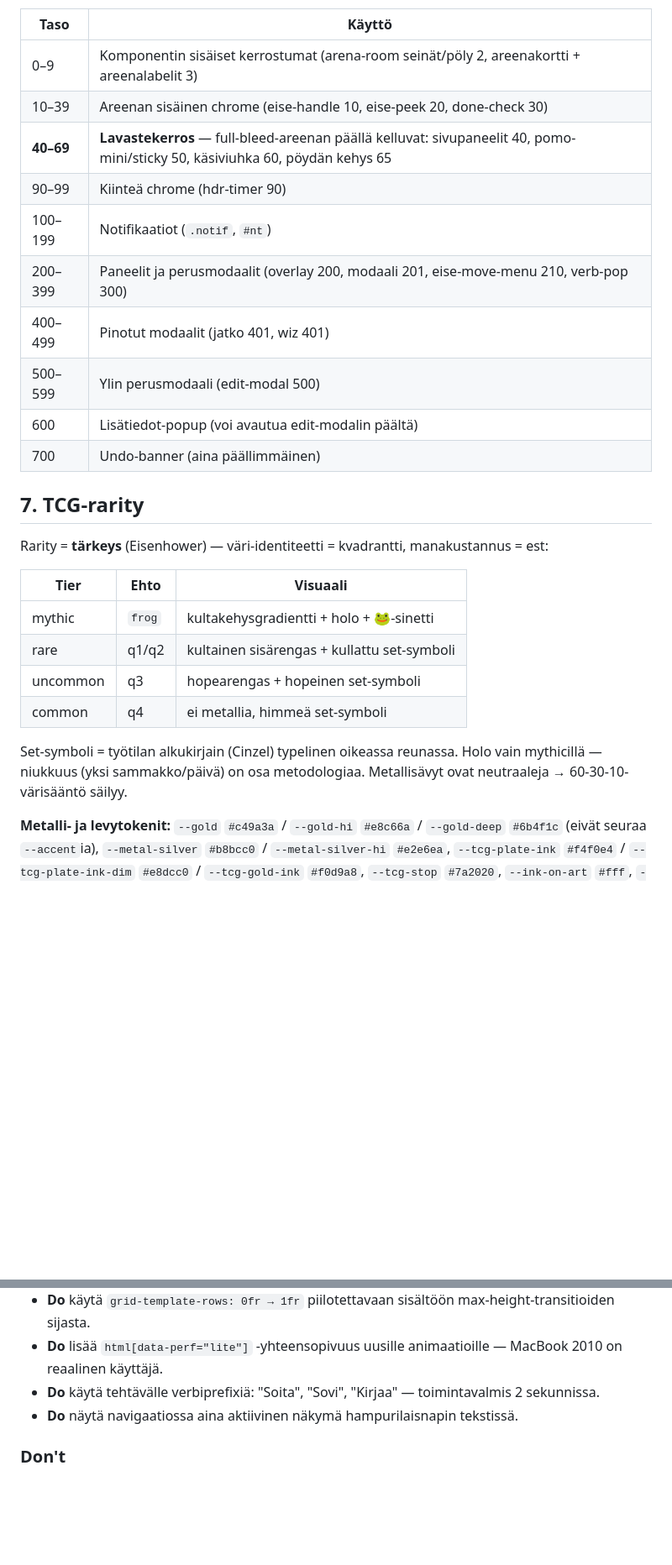
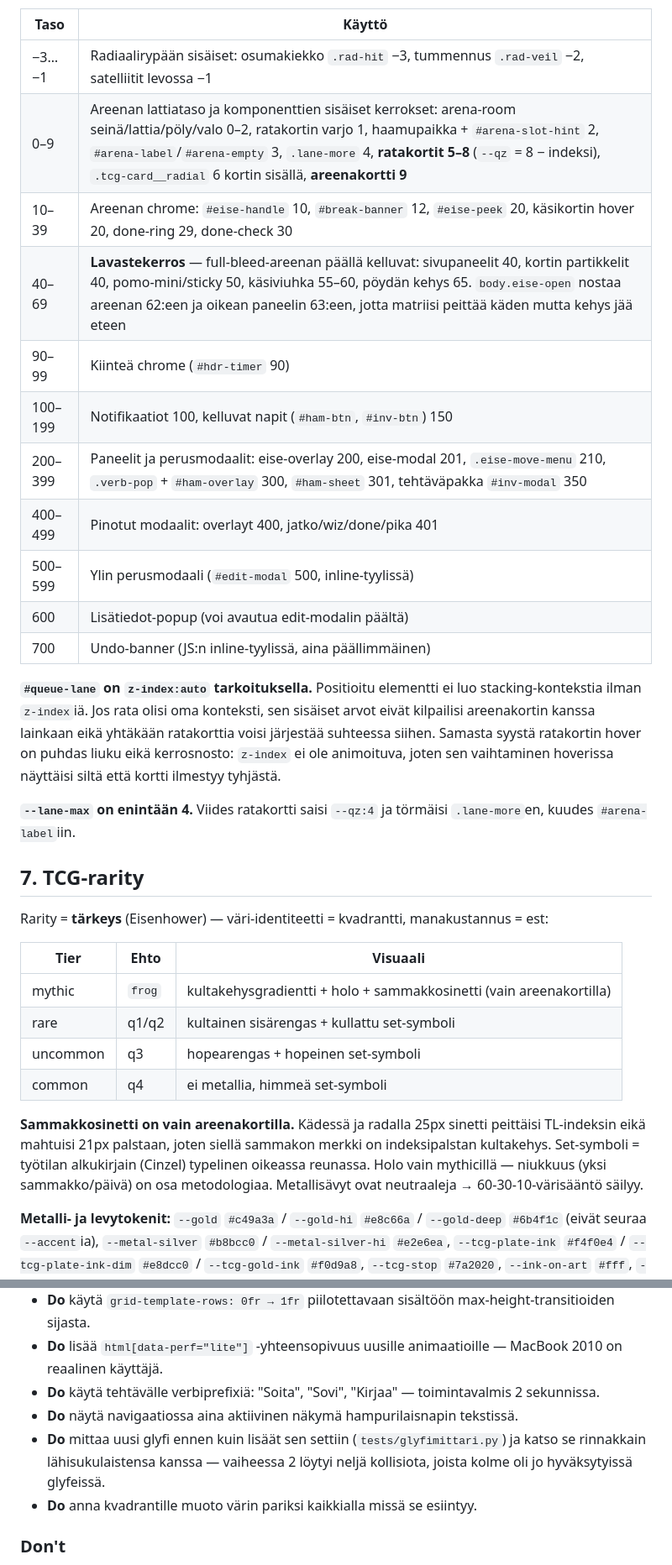
Before and after one commit to joketre3/fokus, a Markdown page: DESIGN.md, 2 parts joined by grey strips. Shown at 84% size. Drawn GitHub-style; blank space fills up the shorter version.

```diff
--- a/DESIGN.md
+++ b/DESIGN.md
@@ -254,16 +268,21 @@ Kaksi tilaa: **täysi** (130×130px SVG-ring, iso kellonaika DM Serif Display 2.
 
 | Taso | Käyttö |
 |---|---|
-| 0–9 | Komponentin sisäiset kerrostumat (arena-room seinät/pöly 2, areenakortti + areenalabelit 3) |
-| 10–39 | Areenan sisäinen chrome (eise-handle 10, eise-peek 20, done-check 30) |
-| **40–69** | **Lavastekerros** — full-bleed-areenan päällä kelluvat: sivupaneelit 40, pomo-mini/sticky 50, käsiviuhka 60, pöydän kehys 65 |
-| 90–99 | Kiinteä chrome (hdr-timer 90) |
-| 100–199 | Notifikaatiot (`.notif`, `#nt`) |
-| 200–399 | Paneelit ja perusmodaalit (overlay 200, modaali 201, eise-move-menu 210, verb-pop 300) |
-| 400–499 | Pinotut modaalit (jatko 401, wiz 401) |
-| 500–599 | Ylin perusmodaali (edit-modal 500) |
+| −3…−1 | Radiaalirypään sisäiset: osumakiekko `.rad-hit` −3, tummennus `.rad-veil` −2, satelliitit levossa −1 |
+| 0–9 | Areenan lattiataso ja komponenttien sisäiset kerrokset: arena-room seinä/lattia/pöly/valo 0–2, ratakortin varjo 1, haamupaikka + `#arena-slot-hint` 2, `#arena-label`/`#arena-empty` 3, `.lane-more` 4, **ratakortit 5–8** (`--qz` = 8 − indeksi), `.tcg-card__radial` 6 kortin sisällä, **areenakortti 9** |
+| 10–39 | Areenan chrome: `#eise-handle` 10, `#break-banner` 12, `#eise-peek` 20, käsikortin hover 20, done-ring 29, done-check 30 |
+| 40–69 | **Lavastekerros** — full-bleed-areenan päällä kelluvat: sivupaneelit 40, kortin partikkelit 40, pomo-mini/sticky 50, käsiviuhka 55–60, pöydän kehys 65. `body.eise-open` nostaa areenan 62:een ja oikean paneelin 63:een, jotta matriisi peittää käden mutta kehys jää eteen |
+| 90–99 | Kiinteä chrome (`#hdr-timer` 90) |
+| 100–199 | Notifikaatiot 100, kelluvat napit (`#ham-btn`, `#inv-btn`) 150 |
+| 200–399 | Paneelit ja perusmodaalit: eise-overlay 200, eise-modal 201, `.eise-move-menu` 210, `.verb-pop` + `#ham-overlay` 300, `#ham-sheet` 301, tehtäväpakka `#inv-modal` 350 |
+| 400–499 | Pinotut modaalit: overlayt 400, jatko/wiz/done/pika 401 |
+| 500–599 | Ylin perusmodaali (`#edit-modal` 500, inline-tyylissä) |
 | 600 | Lisätiedot-popup (voi avautua edit-modalin päältä) |
-| 700 | Undo-banner (aina päällimmäinen) |
+| 700 | Undo-banner (JS:n inline-tyylissä, aina päällimmäinen) |
+
+**`#queue-lane` on `z-index:auto` tarkoituksella.** Positioitu elementti ei luo stacking-kontekstia ilman `z-index`iä. Jos rata olisi oma konteksti, sen sisäiset arvot eivät kilpailisi areenakortin kanssa lainkaan eikä yhtäkään ratakorttia voisi järjestää suhteessa siihen. Samasta syystä ratakortin hover on puhdas liuku eikä kerrosnosto: `z-index` ei ole animoituva, joten sen vaihtaminen hoverissa näyttäisi siltä että kortti ilmestyy tyhjästä.
+
+**`--lane-max` on enintään 4.** Viides ratakortti saisi `--qz:4` ja törmäisi `.lane-more`en, kuudes `#arena-label`iin.
 
 ## 7. TCG-rarity
 
@@ -271,12 +290,12 @@ Rarity = **tärkeys** (Eisenhower) — väri-identiteetti = kvadrantti, manakust
 
 | Tier | Ehto | Visuaali |
 |---|---|---|
-| mythic | `frog` | kultakehysgradientti + holo + 🐸-sinetti |
+| mythic | `frog` | kultakehysgradientti + holo + sammakkosinetti (vain areenakortilla) |
 | rare | q1/q2 | kultainen sisärengas + kullattu set-symboli |
 | uncommon | q3 | hopearengas + hopeinen set-symboli |
 | common | q4 | ei metallia, himmeä set-symboli |
 
-Set-symboli = työtilan alkukirjain (Cinzel) typelinen oikeassa reunassa. Holo vain mythicillä — niukkuus (yksi sammakko/päivä) on osa metodologiaa. Metallisävyt ovat neutraaleja → 60-30-10-värisääntö säilyy.
+**Sammakkosinetti on vain areenakortilla.** Kädessä ja radalla 25px sinetti peittäisi TL-indeksin eikä mahtuisi 21px palstaan, joten siellä sammakon merkki on indeksipalstan kultakehys. Set-symboli = työtilan alkukirjain (Cinzel) typelinen oikeassa reunassa. Holo vain mythicillä — niukkuus (yksi sammakko/päivä) on osa metodologiaa. Metallisävyt ovat neutraaleja → 60-30-10-värisääntö säilyy.
 
 **Metalli- ja levytokenit:** `--gold` `#c49a3a` / `--gold-hi` `#e8c66a` / `--gold-deep` `#6b4f1c` (eivät seuraa `--accent`ia), `--metal-silver` `#b8bcc0` / `--metal-silver-hi` `#e2e6ea`, `--tcg-plate-ink` `#f4f0e4` / `--tcg-plate-ink-dim` `#e8dcc0` / `--tcg-gold-ink` `#f0d9a8`, `--tcg-stop` `#7a2020`, `--ink-on-art` `#fff`, `--pomo-hi` `#e8623a`, `--q2-bright` `#4a8a4a`, `--frog-deep` `#3d7a52`. Plate pysyy tummana kaikissa teemoissa (aurinko asettaa tumman `--plate-top`in tarkoituksella).
 
@@ -378,6 +397,8 @@ Työpöytä on **pöytä**: full-bleed areena, kiskot, käsiviuhka, pöydän keh
 - **Do** lisää `html[data-perf="lite"]` -yhteensopivuus uusille animaatioille — MacBook 2010 on reaalinen käyttäjä.
 - **Do** käytä tehtävälle verbiprefixiä: "Soita", "Sovi", "Kirjaa" — toimintavalmis 2 sekunnissa.
 - **Do** näytä navigaatiossa aina aktiivinen näkymä hampurilaisnapin tekstissä.
+- **Do** mittaa uusi glyfi ennen kuin lisäät sen settiin (`tests/glyfimittari.py`) ja katso se rinnakkain lähisukulaistensa kanssa — vaiheessa 2 löytyi neljä kollisiota, joista kolme oli jo hyväksytyissä glyfeissä.
+- **Do** anna kvadrantille muoto värin pariksi kaikkialla missä se esiintyy.
 
 ### Don't
 
```
Also changed, not shown: other parts of DESIGN.md (+17 -1 lines), CLAUDE.md (+11 -9 lines).
